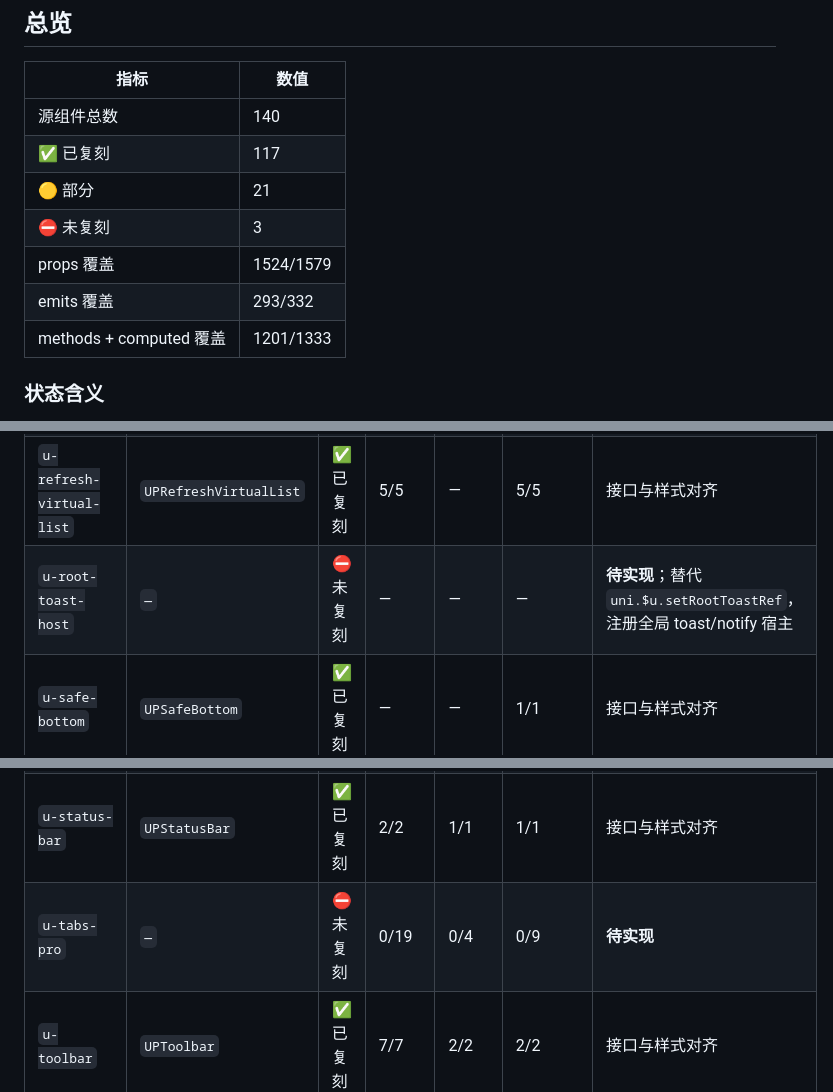
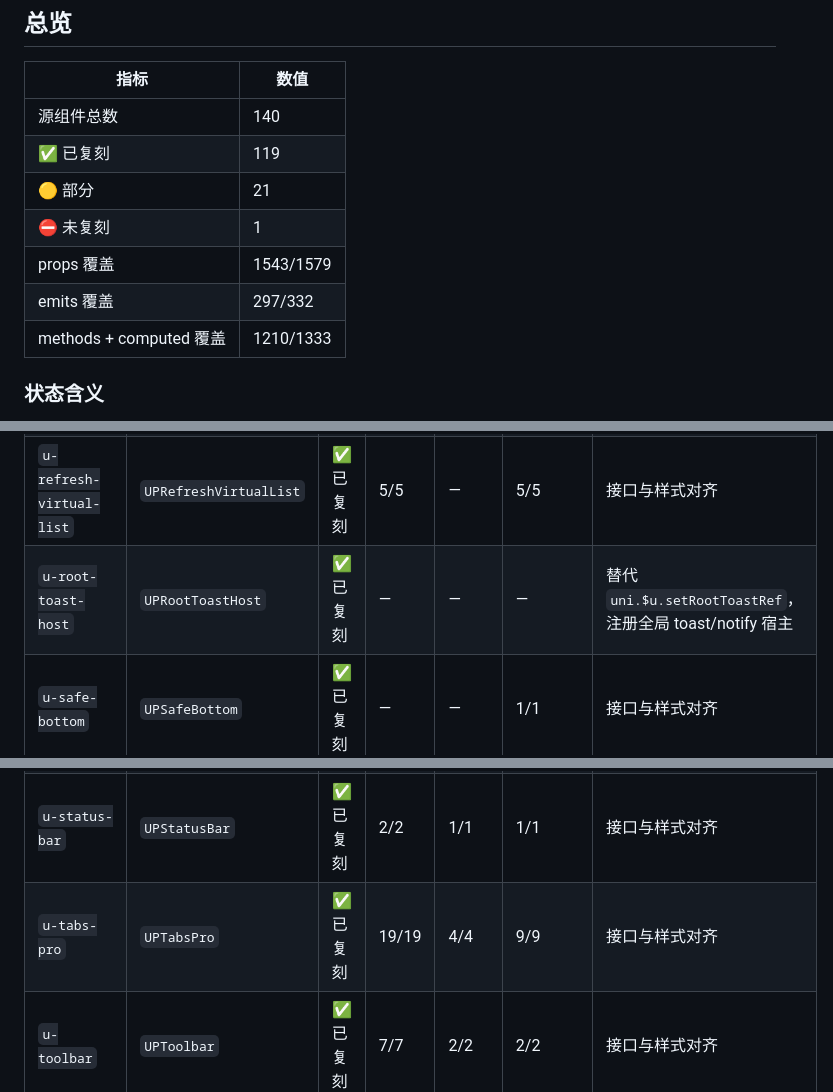
Before and after one commit to ijry/ultra-ui-flutter, a Markdown page: docs/component-progress.md, 3 parts joined by grey strips. GitHub-like rendering.

Commit message:
docs: regenerate progress table after new components
UPTabsPro and UPRootToastHost now register as fully covered, leaving
UPNovelReader as the only component without a Flutter class.

Also picks up two scanner fixes: tab-indented source props are now detected
(u-select was under-reported as 1/1 instead of 18/18), and a component reachable
from two demo pages is no longer emitted twice (u-col).

```diff
--- a/docs/component-progress.md
+++ b/docs/component-progress.md
@@ -16,12 +16,12 @@
 | 指标 | 数值 |
 |---|---|
 | 源组件总数 | 140 |
-| ✅ 已复刻 | 117 |
+| ✅ 已复刻 | 119 |
 | 🟡 部分 | 21 |
-| ⛔ 未复刻 | 3 |
-| props 覆盖 | 1524/1579 |
-| emits 覆盖 | 293/332 |
-| methods + computed 覆盖 | 1201/1333 |
+| ⛔ 未复刻 | 1 |
+| props 覆盖 | 1543/1579 |
+| emits 覆盖 | 297/332 |
+| methods + computed 覆盖 | 1210/1333 |
 
 ### 状态含义
 
@@ -213,10 +213,10 @@
 | `u-canvas` | `UPCanvas` | 🟡 部分 | 7/7 | 4/4 | 55/70 | Flutter `CustomPainter` 替代 uni canvas context；缺 methods: `arcTo`, `createPattern`, `ellipse`, `estimateTextWidth` 等 15 |
 | `u-message-input` | `UPMessageInput` | ✅ 已复刻 | 12/12 | 2/2 | 5/5 | 接口与样式对齐 |
 | `u-refresh-virtual-list` | `UPRefreshVirtualList` | ✅ 已复刻 | 5/5 | — | 5/5 | 接口与样式对齐 |
-| `u-root-toast-host` | `—` | ⛔ 未复刻 | — | — | — | **待实现**；替代 `uni.$u.setRootToastRef`，注册全局 toast/notify 宿主 |
+| `u-root-toast-host` | `UPRootToastHost` | ✅ 已复刻 | — | — | — | 替代 `uni.$u.setRootToastRef`，注册全局 toast/notify 宿主 |
 | `u-safe-bottom` | `UPSafeBottom` | ✅ 已复刻 | — | — | 1/1 | 接口与样式对齐 |
 | `u-section` | `UPSection` | ✅ 已复刻 | — | — | — | 接口与样式对齐 |
 | `u-status-bar` | `UPStatusBar` | ✅ 已复刻 | 2/2 | 1/1 | 1/1 | 接口与样式对齐 |
-| `u-tabs-pro` | `—` | ⛔ 未复刻 | 0/19 | 0/4 | 0/9 | **待实现** |
+| `u-tabs-pro` | `UPTabsPro` | ✅ 已复刻 | 19/19 | 4/4 | 9/9 | 接口与样式对齐 |
 | `u-toolbar` | `UPToolbar` | ✅ 已复刻 | 7/7 | 2/2 | 2/2 | 接口与样式对齐 |
 | `u-view` | `UPView` | ✅ 已复刻 | — | 1/1 | 2/2 | 接口与样式对齐 |
```
